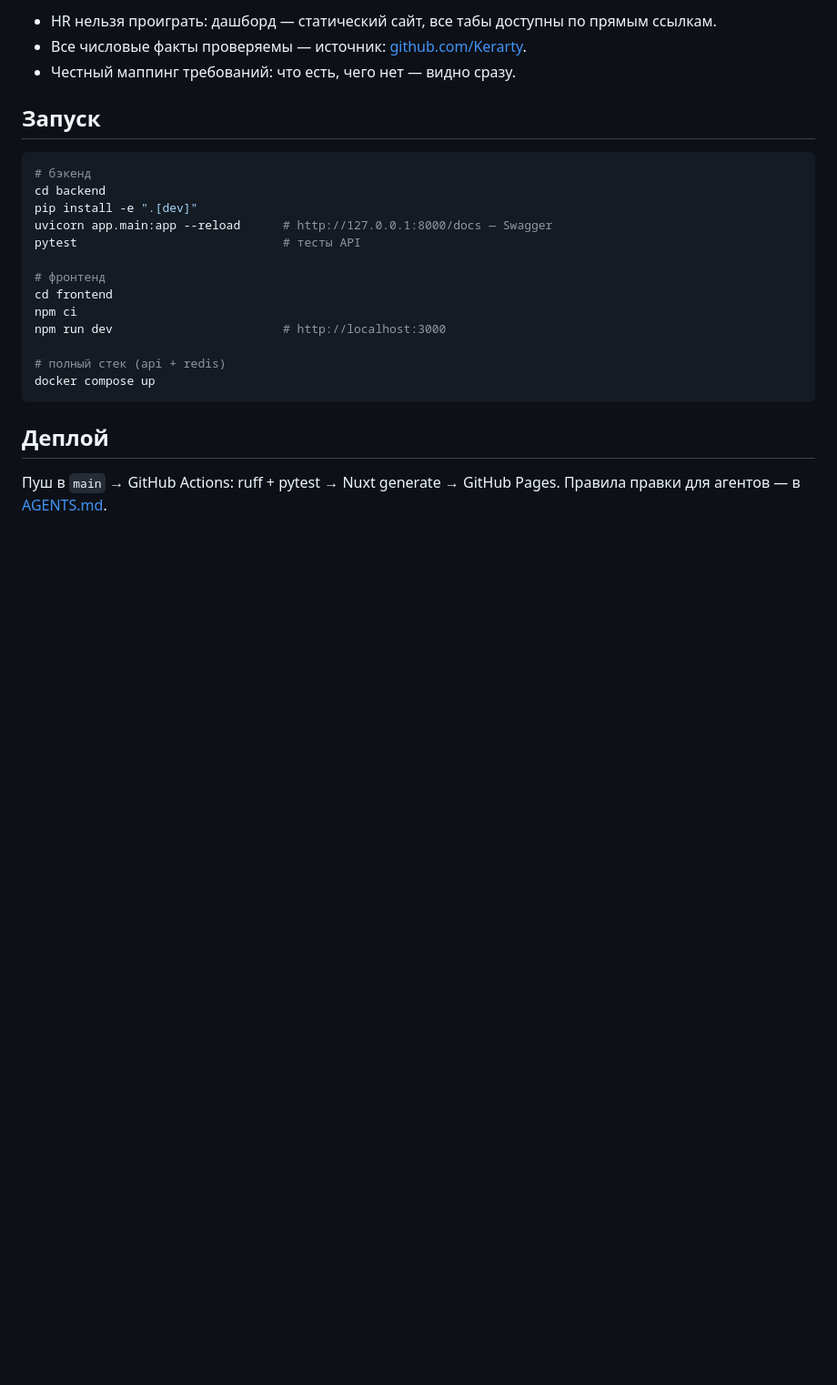
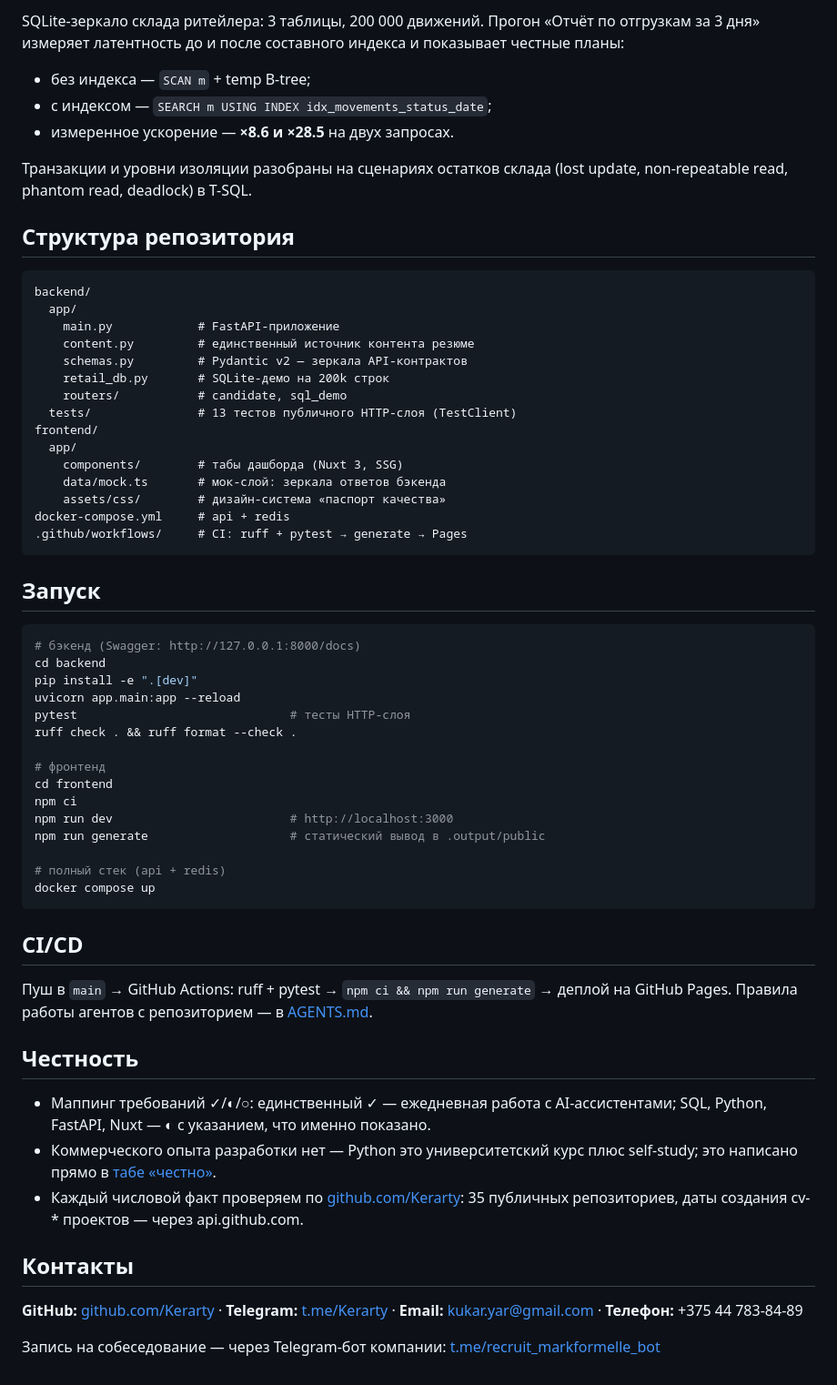
Before and after one commit to Kerarty/cv-mark-formelle, a Markdown page: README.md, the part around one of its changes. Shown at 91% size. GitHub-like rendering; blank space fills up the shorter version.

````diff
--- a/README.md
+++ b/README.md
@@ -36,27 +48,76 @@ SQL-консоль показывает оптимизацию запросов
 
-- HR нельзя проиграть: дашборд — статический сайт, все табы доступны по прямым ссылкам.
-- Все числовые факты проверяемы — источник: [github.com/Kerarty](https://github.com/Kerarty).
-- Честный маппинг требований: что есть, чего нет — видно сразу.
+SQLite-зеркало склада ритейлера: 3 таблицы, 200 000 движений. Прогон
+«Отчёт по отгрузкам за 3 дня» измеряет латентность до и после составного
+индекса и показывает честные планы:
+
+- без индекса — `SCAN m` + temp B-tree;
+- с индексом — `SEARCH m USING INDEX idx_movements_status_date`;
+- измеренное ускорение — **×8.6 и ×28.5** на двух запросах.
+
+Транзакции и уровни изоляции разобраны на сценариях остатков склада
+(lost update, non-repeatable read, phantom read, deadlock) в T-SQL.
+
+## Структура репозитория
+
+```
+backend/
+  app/
+    main.py            # FastAPI-приложение
+    content.py         # единственный источник контента резюме
+    schemas.py         # Pydantic v2 — зеркала API-контрактов
+    retail_db.py       # SQLite-демо на 200k строк
+    routers/           # candidate, sql_demo
+  tests/               # 13 тестов публичного HTTP-слоя (TestClient)
+frontend/
+  app/
+    components/        # табы дашборда (Nuxt 3, SSG)
+    data/mock.ts       # мок-слой: зеркала ответов бэкенда
+    assets/css/        # дизайн-система «паспорт качества»
+docker-compose.yml     # api + redis
+.github/workflows/     # CI: ruff + pytest → generate → Pages
+```
 
 ## Запуск
 
 ```bash
-# бэкенд
+# бэкенд (Swagger: http://127.0.0.1:8000/docs)
 cd backend
 pip install -e ".[dev]"
-uvicorn app.main:app --reload      # http://127.0.0.1:8000/docs — Swagger
-pytest                             # тесты API
+uvicorn app.main:app --reload
+pytest                              # тесты HTTP-слоя
+ruff check . && ruff format --check .
 
 # фронтенд
 cd frontend
 npm ci
-npm run dev                        # http://localhost:3000
+npm run dev                         # http://localhost:3000
+npm run generate                    # статический вывод в .output/public
 
 # полный стек (api + redis)
 docker compose up
 ```
 
-## Деплой
+## CI/CD
 
-Пуш в `main` → GitHub Actions: ruff + pytest → Nuxt generate → GitHub Pages.
-Правила правки для агентов — в [AGENTS.md](AGENTS.md).
+Пуш в `main` → GitHub Actions: ruff + pytest → `npm ci && npm run generate` →
+деплой на GitHub Pages. Правила работы агентов с репозиторием — в
+[AGENTS.md](AGENTS.md).
+
+## Честность
+
+- Маппинг требований ✓/◐/○: единственный ✓ — ежедневная работа с AI-ассистентами;
+  SQL, Python, FastAPI, Nuxt — ◐ с указанием, что именно показано.
+- Коммерческого опыта разработки нет — Python это университетский курс плюс
+  self-study; это написано прямо в [табе «честно»](https://kerarty.github.io/cv-mark-formelle/#honest).
+- Каждый числовой факт проверяем по [github.com/Kerarty](https://github.com/Kerarty):
+  35 публичных репозиториев, даты создания cv-* проектов — через api.github.com.
+
+## Контакты
+
+**GitHub:** [github.com/Kerarty](https://github.com/Kerarty) ·
+**Telegram:** [t.me/Kerarty](https://t.me/Kerarty) ·
+**Email:** kukar.yar@gmail.com ·
+**Телефон:** +375 44 783-84-89
+
+Запись на собеседование — через Telegram-бот компании:
+[t.me/recruit_markformelle_bot](https://t.me/recruit_markformelle_bot)
````
Also changed, not shown: other parts of README.md (+36 -24 lines), docs/screenshot.png (added).
